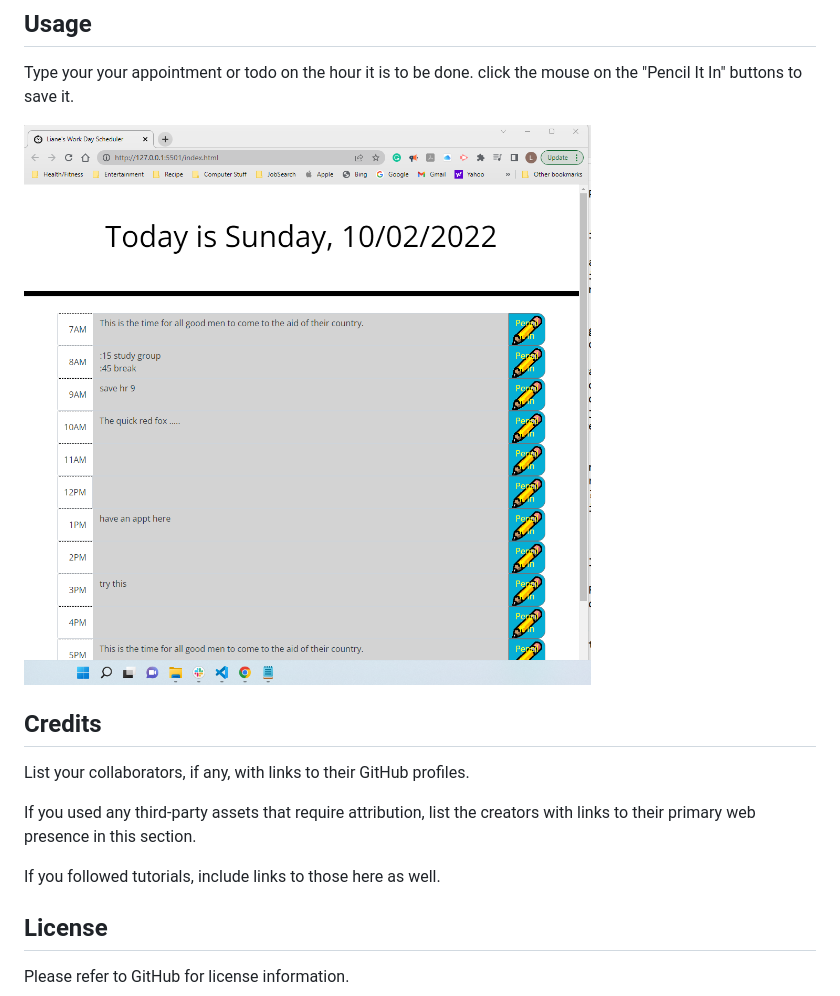
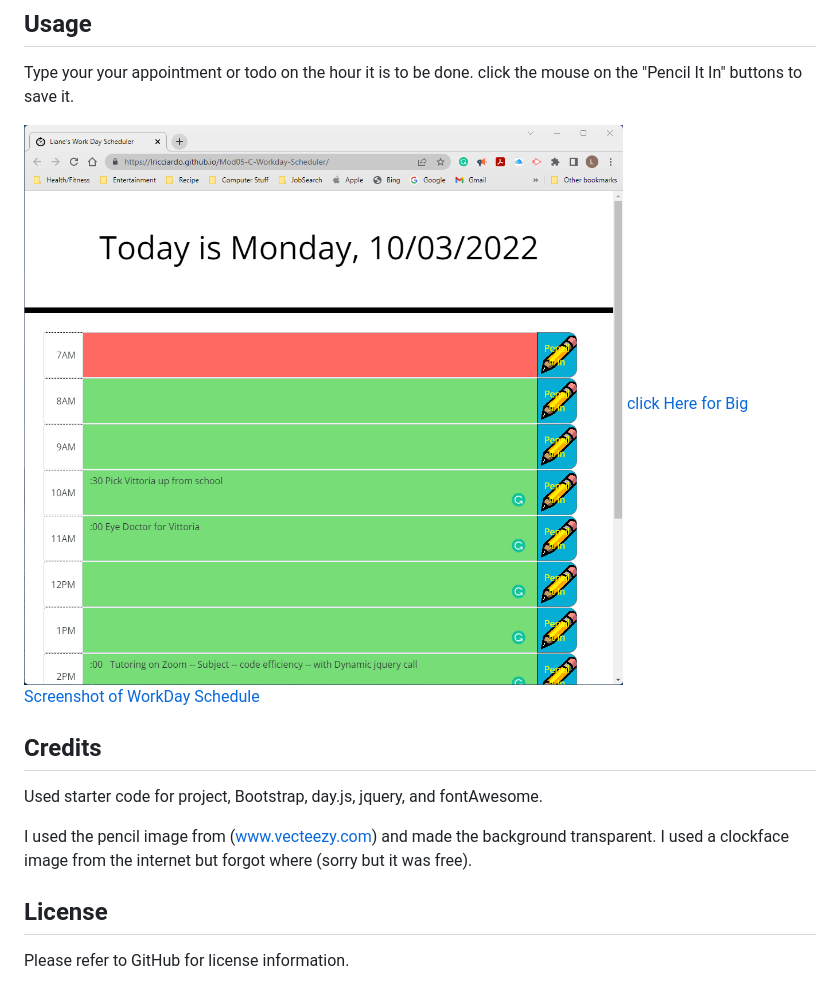
Before and after one commit to LRicciardo/Mod05-C-Workday-Scheduler, a Markdown page: README.md, the part around the change printed below. Rendered like a GitHub page; pictures changed too: READMEimages/Mod05-C-Screenshot.png (added).

```diff
--- a/README.md
+++ b/README.md
@@ -17,16 +18,18 @@ No installation needed. Just run the webpage.
 Type your your appointment or todo on the hour it is to be done. click the mouse on the "Pencil It In" buttons to save it.
 
 
-![Screenshot of WorkDay Schedule](./READMEimages/Screenshot%202022-10-02%20212317.png)
+![Screenshot of WorkDay Schedule](./READMEimages/Mod05-C-Screenshot.png)
+[click Here for Big Screenshot of WorkDay Schedule](./READMEimages/Mod05-C-Screenshot.png)
+
 
 
 ## Credits
 
-List your collaborators, if any, with links to their GitHub profiles.
+Used starter code for project, Bootstrap, day.js, jquery, and fontAwesome.
 
-If you used any third-party assets that require attribution, list the creators with links to their primary web presence in this section.
+I used the pencil image from (www.vecteezy.com) and made the background transparent.
+I used a clockface image from the internet but forgot where (sorry but it was free).
 
-If you followed tutorials, include links to those here as well.
 
 ## License
 
```
Also changed, not shown: other parts of README.md (+2 -1 lines), 2 other files.
